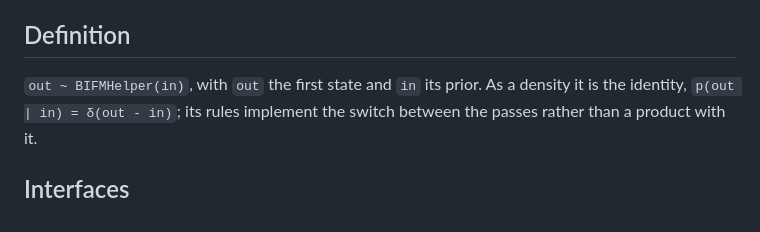
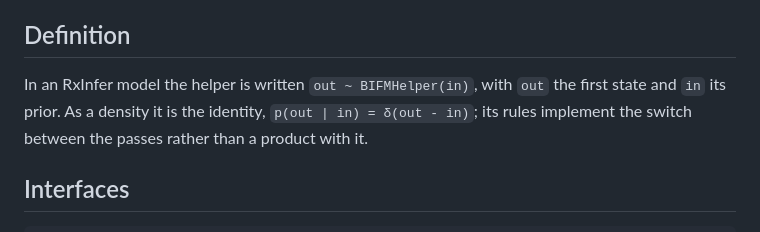
Before and after one commit to ReactiveBayes/BIFMMessagePassingRules.jl, a Markdown page: docs/src/bifm-helper.md, the part around the change. Rendered like a GitHub page.

Commit message:
docs: model statements attributed to RxInfer
MessagePassingRulesBase and the rule packages build no models; the pages
that show a statement such as `y ~ Probit(x)` say it is RxInfer's syntax.

Co-Authored-By: Claude Opus 5.5 (1M context) <noreply@anthropic.com>

```diff
--- a/docs/src/bifm-helper.md
+++ b/docs/src/bifm-helper.md
@@ -10,7 +10,8 @@ as the chain's starting marginal.
 
 ## Definition
 
-`out ~ BIFMHelper(in)`, with `out` the first state and `in` its prior. As a density it is the
+In an RxInfer model the helper is written `out ~ BIFMHelper(in)`, with `out` the first state and
+`in` its prior. As a density it is the
 identity, `p(out | in) = δ(out - in)`; its rules implement the switch between the passes rather
 than a product with it.
 
```
